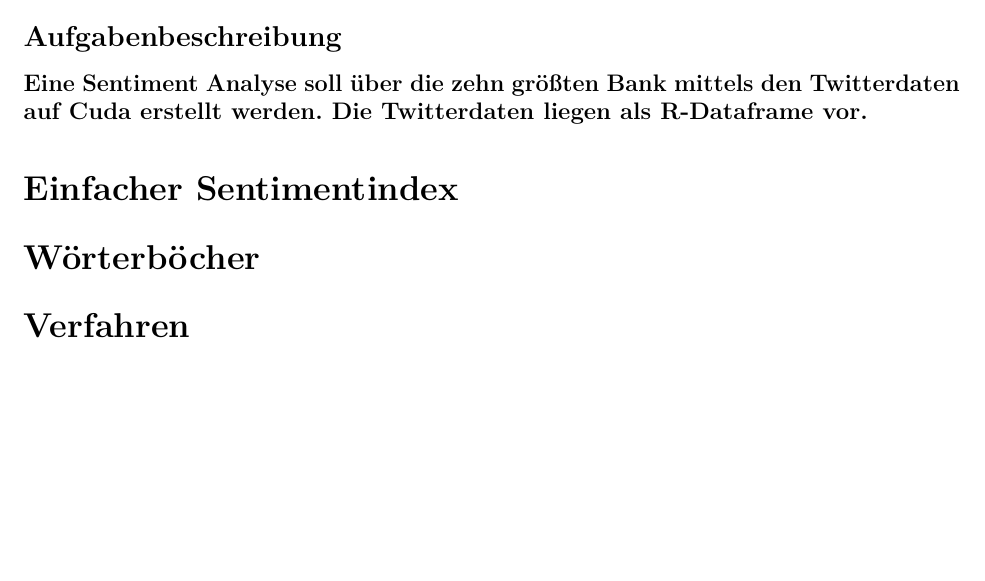
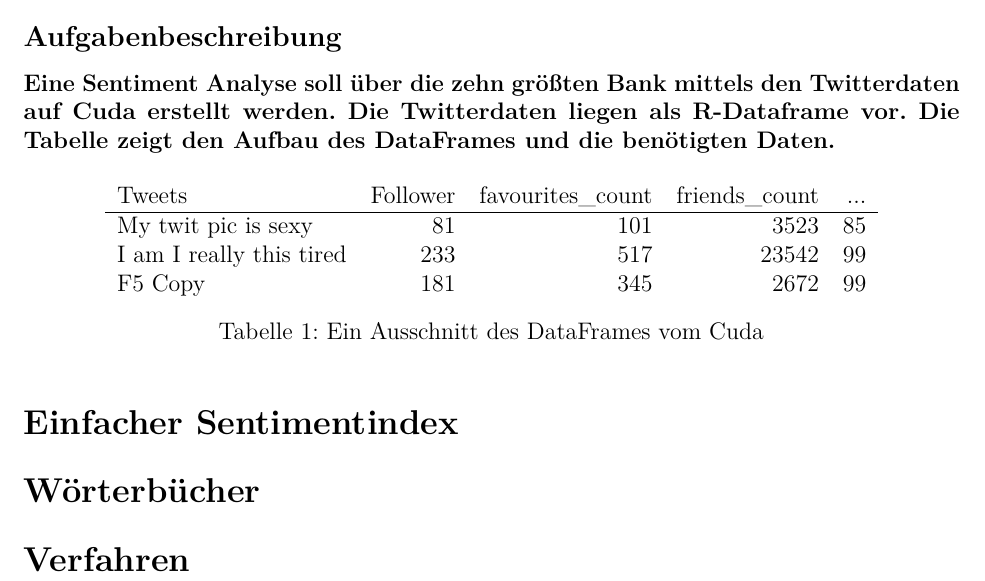
Before and after one commit to comnGuy/Sentimentindex-f-r-systemrelevante-Banken, an R Markdown document (Reporting/sentiment_report.Rmd): part of page 5 of 5, cut so that both start at the same text, the shorter picture padded with empty space. Rendered offline with R 4.5, knitr and Pandoc, then LaTeX, with nearby package versions.

Commit message:
Added first content

```diff
--- a/Reporting/sentiment_report.Rmd
+++ b/Reporting/sentiment_report.Rmd
@@ -96,7 +96,19 @@ output:
 
 <!-- Sachen wir wir evtl. benötigen, oder soll das weggelassen werden? -->
 ## Aufgabenbeschreibung
-Eine Sentiment Analyse soll über die zehn größten Bank mittels den Twitterdaten auf Cuda erstellt werden. Die Twitterdaten liegen als R-Dataframe vor.
+Eine Sentiment Analyse soll über die zehn größten Bank mittels den Twitterdaten auf Cuda erstellt werden. Die Twitterdaten liegen als R-Dataframe vor. Die Tabelle zeigt den Aufbau des DataFrames und die benötigten Daten.
+
+\begin{table}[H]
+  \centering
+  \begin{tabular}{lrrrr}
+	Tweets & Follower			& favourites\_count			& friends\_count			& ... \\
+    \hline
+    My twit pic is sexy	& 81	& 101	& 3523	& 85 \\
+    I am I really this tired	& 233	& 517	& 23542	& 99 \\
+    F5 Copy	& 181	& 345	& 2672	& 99 \\
+  \end{tabular}
+  \caption{Ein Ausschnitt des DataFrames vom Cuda} \label{tab:example_dataframe_twits}
+\end{table}
 
 
 <!-- Wo kommen die Daten her? Welches Format hatten die Daten? Welches Format benutzen wird? -->
@@ -105,7 +117,9 @@ Eine Sentiment Analyse soll über die zehn größten Bank mittels den Twitterdat
 
 \section{Einfacher Sentimentindex}
 
-\section{Wörterböcher}
+
+\section{Wörterbücher}
+
 
 <!-- Auflistung der Wörterbücher, Vor- und Nachteil der Wörterbücher -->
 
```
